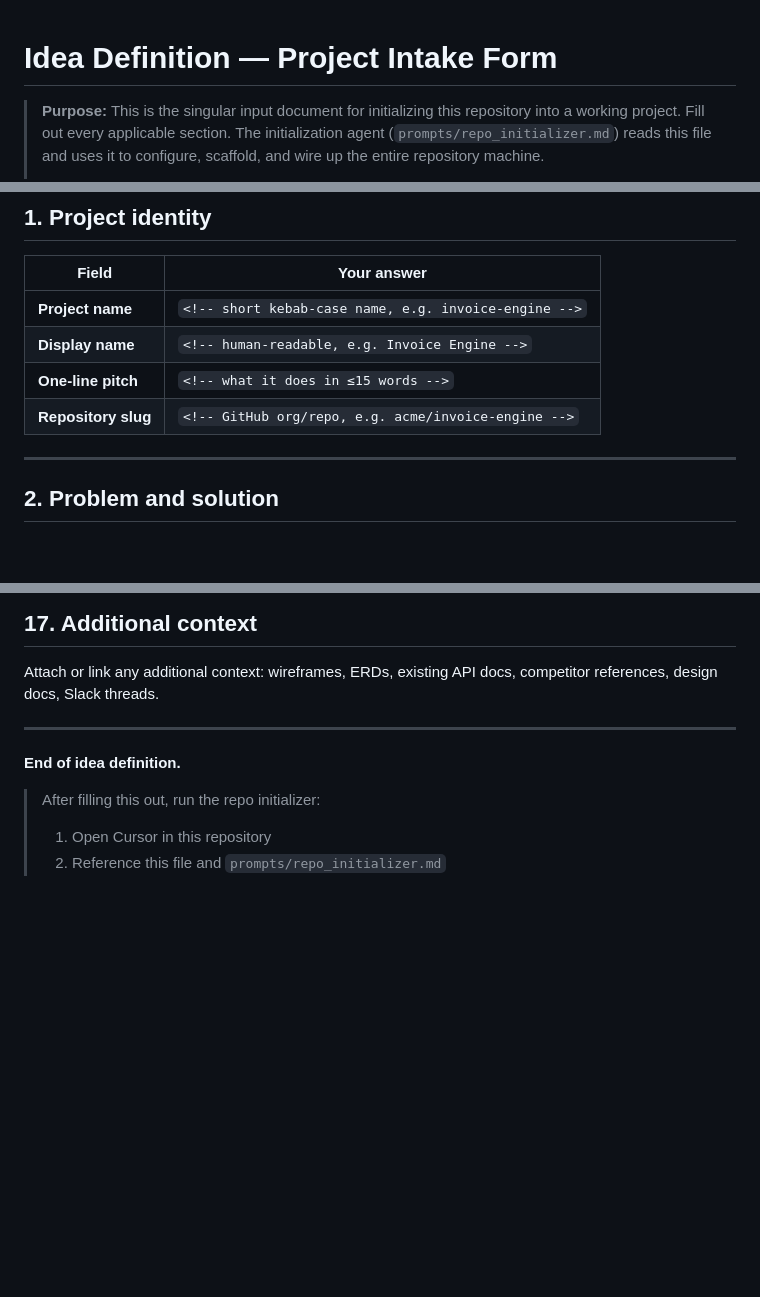
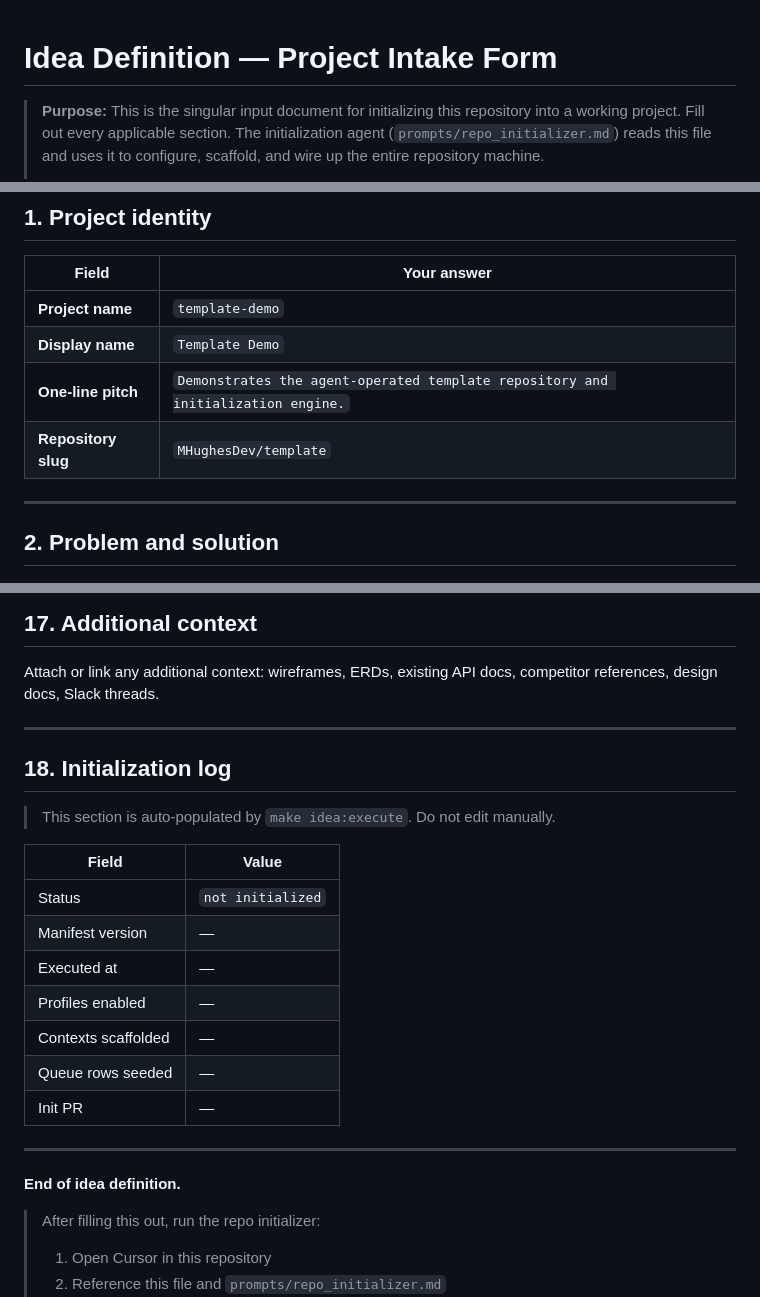
Before and after one commit to MHughesDev/template, a Markdown page: idea.md, 3 parts joined by grey strips. GitHub-like rendering; blank space fills up the shorter version.

```diff
--- a/idea.md
+++ b/idea.md
@@ -1,4 +1,13 @@
 # Idea Definition — Project Intake Form
+
+<!-- INIT_META
+initialized: false
+init_version: "2.0"
+init_completed_at: null
+init_branch: null
+init_pr_url: null
+init_manifest_hash: null
+-->
 
 > **Purpose:** This is the singular input document for initializing this repository into a working project. Fill out every applicable section. The initialization agent (`prompts/repo_initializer.md`) reads this file and uses it to configure, scaffold, and wire up the entire repository machine.
 >
@@ -12,10 +21,10 @@
 
 | Field | Your answer |
 |-------|-------------|
-| **Project name** | `<!-- short kebab-case name, e.g. invoice-engine -->` |
-| **Display name** | `<!-- human-readable, e.g. Invoice Engine -->` |
-| **One-line pitch** | `<!-- what it does in ≤15 words -->` |
-| **Repository slug** | `<!-- GitHub org/repo, e.g. acme/invoice-engine -->` |
+| **Project name** | `template-demo` |
+| **Display name** | `Template Demo` |
+| **One-line pitch** | `Demonstrates the agent-operated template repository and initialization engine.` |
+| **Repository slug** | `MHughesDev/template` |
 
 ---
 
@@ -270,6 +274,22 @@ Attach or link any additional context: wireframes, ERDs, existing API docs, comp
 
 ---
 
+## 18. Initialization log
+
+> This section is auto-populated by `make idea:execute`. Do not edit manually.
+
+| Field              | Value |
+| ------------------ | ----- |
+| Status             | `not initialized` |
+| Manifest version   | — |
+| Executed at        | — |
+| Profiles enabled   | — |
+| Contexts scaffolded| — |
+| Queue rows seeded  | — |
+| Init PR            | — |
+
+---
+
 **End of idea definition.**
 
 > After filling this out, run the repo initializer:
```
Also changed, not shown: other parts of idea.md (+42 -47 lines).
